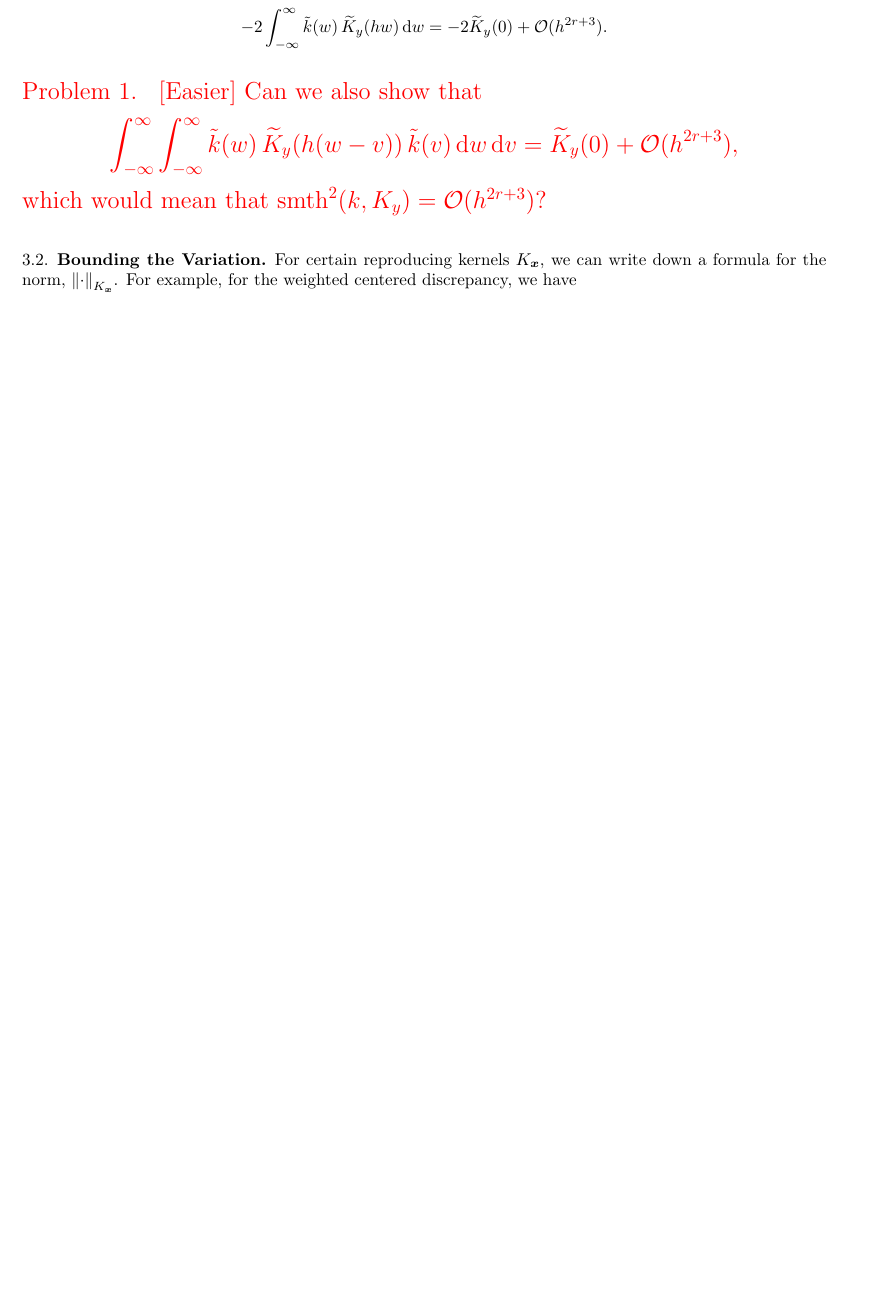
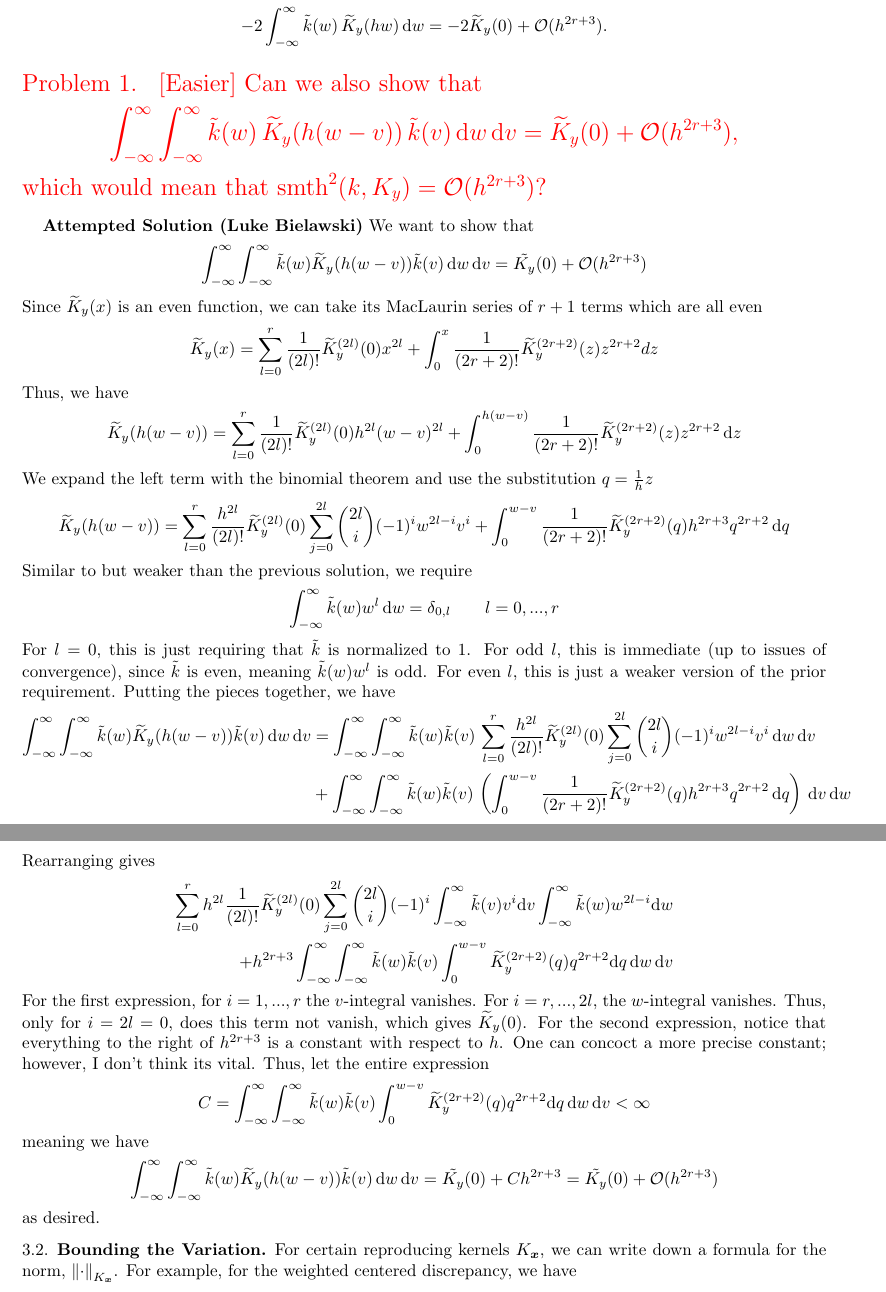
Before and after one commit to fjhickernell/Kernel-Density-Estimation-with-Low-Discrepancy, a LaTeX paper (KDEwithLDideas.tex): part of page 4 of 7 before the commit and two parts of pages 4 and 5 of 8 after it, the two joined at a grey line, cut so that both start at the same text, the shorter picture padded with empty space. Compiled offline with pdfLaTeX.

Commit message:
Updates from Overleaf

```diff
--- a/KDEwithLDideas.tex
+++ b/KDEwithLDideas.tex
@@ -206,6 +206,49 @@ using the substitution $v = z/h$.  Thus,
     which would mean that $\smooth^2(k,\KY) =\Order(h^{2r+3}) $?
 \end{Problem}
 
+
+\textbf{Attempted Solution (Luke Bielawski)}
+We want to show that
+\[
+\int_{-\infty}^\infty \int_{-\infty}^\infty \tk(w) \tKY(h(w-v)) \tk(v) \, \dif w \, \dif v = \tilde{K_y}(0) + \Order(h^{2r+3})
+\]
+Since $\tKY(x)$ is an even function, we can take its MacLaurin series of $r+1$ terms which are all even
+\[
+\tKY(x) = \sum_{l=0}^r \frac{1}{(2l)!}\tKY^{(2l)}(0) x^{2l} + \int_0^x \frac{1}{(2r+2)!}\tKY^{(2r+2)}(z) z^{2r+2}dz
+\]
+Thus, we have
+\[
+\tKY(h(w-v)) = \sum_{l=0}^r \frac{1}{(2l)!}\tKY^{(2l)}(0) h^{2l}(w-v)^{2l} + \int_0^{h(w-v)} \frac{1}{(2r+2)!}\tKY^{(2r+2)}(z) z^{2r+2} \, \dif z
+\]
+We expand the left term with the binomial theorem and use the substitution $q = \frac{1}{h}z$
+\[
+\tKY(h(w-v)) = \sum_{l=0}^r \frac{h^{2l}}{(2l)!}\tKY^{(2l)}(0) \sum_{j=0}^{2l}\binom{2l}{i}(-1)^iw^{2l-i}v^i + \int_0^{w-v} \frac{1}{(2r+2)!}\tKY^{(2r+2)}(q) h^{2r+3}q^{2r+2} \,\dif q
+\]
+Similar to but weaker than the previous solution, we require
+\[
+\int_{-\infty}^\infty \tk(w)w^l \, \dif w = \delta_{0, l} \qquad  l = 0, ..., r
+\]
+For $l = 0$, this is just requiring that $\tk$ is normalized to 1. For odd $l$, this is immediate (up to issues of convergence), since $\tk$ is even, meaning $\tk(w)w^l$ is odd. For even $l$, this is just a weaker version of the prior requirement. Putting the pieces together, we have
+\begin{align*}
+    \int_{-\infty}^\infty \int_{-\infty}^\infty \tk(w) \tKY(h(w-v)) \tk(v) \, \dif w \, \dif v &= \int_{-\infty}^\infty \int_{-\infty}^\infty \tk(w) \tk(v) \, \sum_{l=0}^r \frac{h^{2l}}{(2l)!}\tKY^{(2l)}(0) \sum_{j=0}^{2l}\binom{2l}{i}(-1)^iw^{2l-i}v^i \, \dif w \, \dif v \\
+    &+ \int_{-\infty}^\infty \int_{-\infty}^\infty \tk(w) \tk(v) \,\left(\int_0^{w-v} \frac{1}{(2r+2)!}\tKY^{(2r+2)}(q) h^{2r+3}q^{2r+2} \,\dif q\right) \, \dif v \, \dif w
+\end{align*}
+Rearranging gives
+\begin{align*}
+    \sum_{l=0}^r h^{2l}\frac{1}{(2l)!}\tKY^{(2l)}(0) \sum_{j=0}^{2l}\binom{2l}{i}(-1)^i \int_{-\infty}^\infty  \tk(v) v^i \dif v\int_{-\infty}^\infty \tk(w) w^{2l-i} \dif w \\
+    + h^{2r+3} \int_{-\infty}^\infty \int_{-\infty}^\infty \tk(w) \tk(v) \int_0^{w-v}
+ \tKY^{(2r+2)}(q)q^{2r+2} \dif q \, \dif w \, \dif v
+\end{align*}
+For the first expression, for $i = 1, ..., r$ the $v$-integral vanishes. For $i = r, ..., 2l$, the $w$-integral vanishes. Thus, only for $i = 2l = 0$, does this term not vanish, which gives $\tKY(0)$. For the second expression, notice that everything to the right of $h^{2r+3}$ is a constant with respect to $h$. One can concoct a more precise constant; however, I don't think its vital. Thus, let the entire expression
+\[
+C = \int_{-\infty}^\infty \int_{-\infty}^\infty \tk(w) \tk(v) \int_0^{w-v}
+ \tKY^{(2r+2)}(q)q^{2r+2} \dif q \, \dif w \, \dif v < \infty
+\]
+meaning we have
+\[
+    \int_{-\infty}^\infty \int_{-\infty}^\infty \tk(w) \tKY(h(w-v)) \tk(v) \, \dif w \, \dif v = \tilde{K_y}(0) + Ch^{2r+3} = \tilde{K_y}(0) + \Order(h^{2r+3})
+\]
+as desired.
 \subsection{Bounding the Variation}
 For certain reproducing kernels $\KX$, we can write down a formula for the norm, $\norm[\KX]{\cdot}$.  For example, for the weighted centered discrepancy, we have
 \begin{equation*}
@@ -239,0 +287 @@ Can we bound or analyze $ \var(\tk((y - f(\cdot))/h))/(h^2n)$ as $h \to 0$?  Tay
+\end{equation*}
```
Also changed, not shown: KDEwithLDideas.tex (12 more changed lines).
